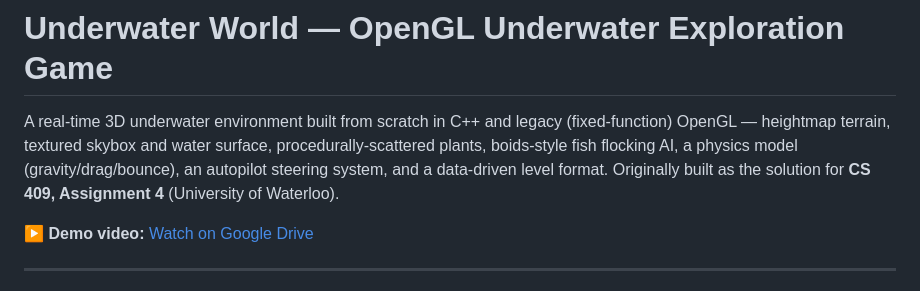
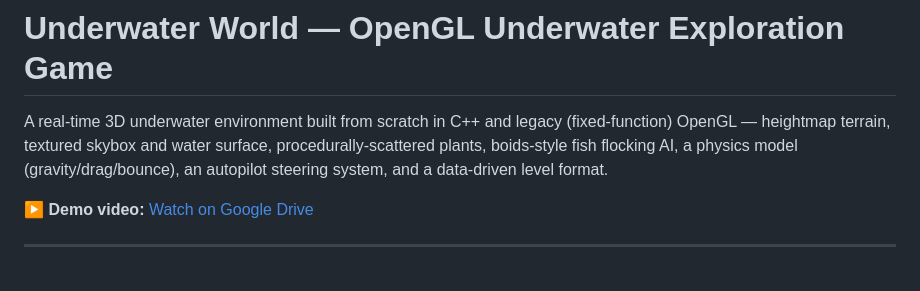
Before and after one commit to dhruvLearner8/Underwater-world-OpenGL, a Markdown page: README.md, the part around the change. GitHub-like rendering.

Commit message:
Remove course-assignment framing from README

```diff
--- a/README.md
+++ b/README.md
@@ -1,6 +1,6 @@
 # Underwater World — OpenGL Underwater Exploration Game
 
-A real-time 3D underwater environment built from scratch in C++ and legacy (fixed-function) OpenGL — heightmap terrain, textured skybox and water surface, procedurally-scattered plants, boids-style fish flocking AI, a physics model (gravity/drag/bounce), an autopilot steering system, and a data-driven level format. Originally built as the solution for **CS 409, Assignment 4** (University of Waterloo).
+A real-time 3D underwater environment built from scratch in C++ and legacy (fixed-function) OpenGL — heightmap terrain, textured skybox and water surface, procedurally-scattered plants, boids-style fish flocking AI, a physics model (gravity/drag/bounce), an autopilot steering system, and a data-driven level format.
 
 ▶ **Demo video:** [Watch on Google Drive](https://drive.google.com/file/d/17pIJukirxjw5f_pVJ-3JlE6ikMQCHIRe/view?usp=sharing)
 
```
